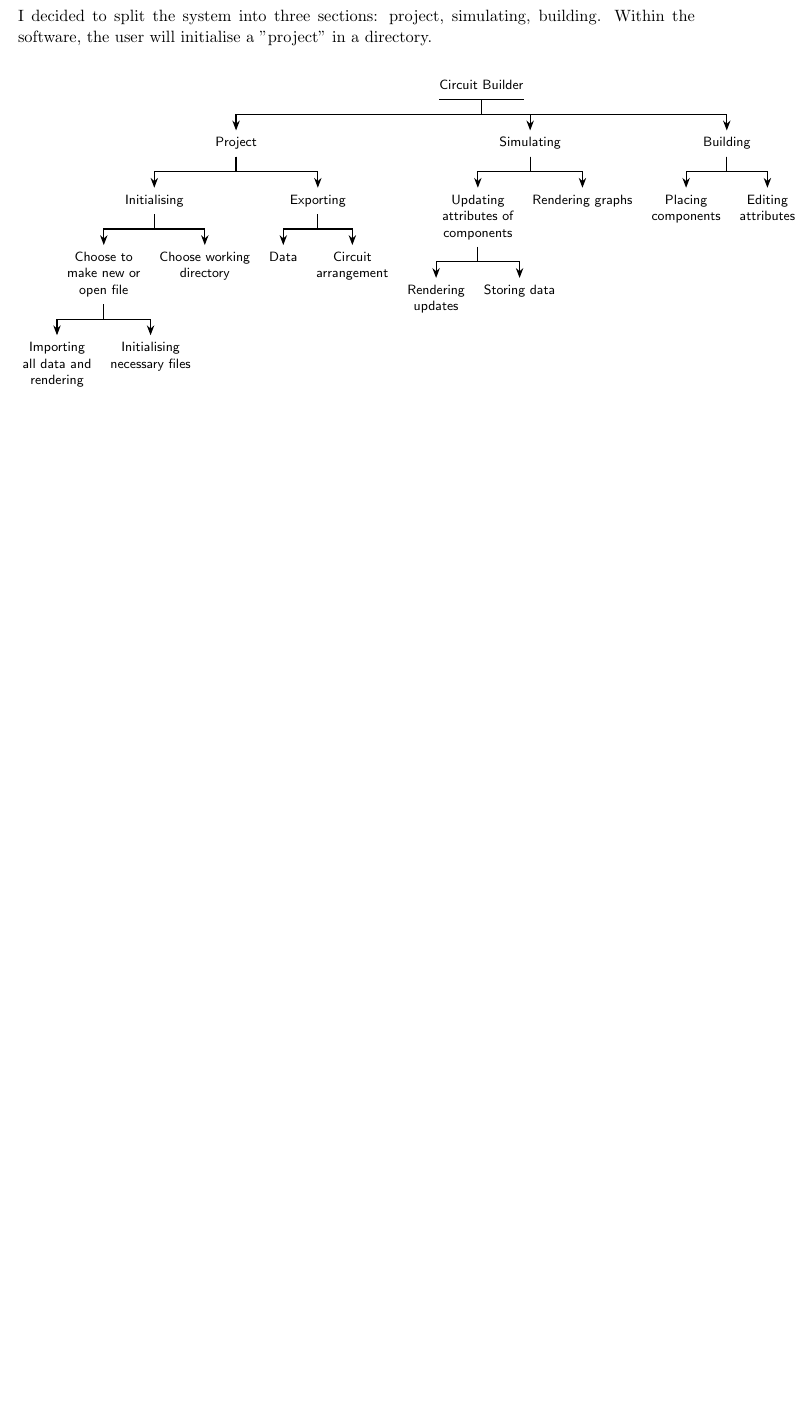
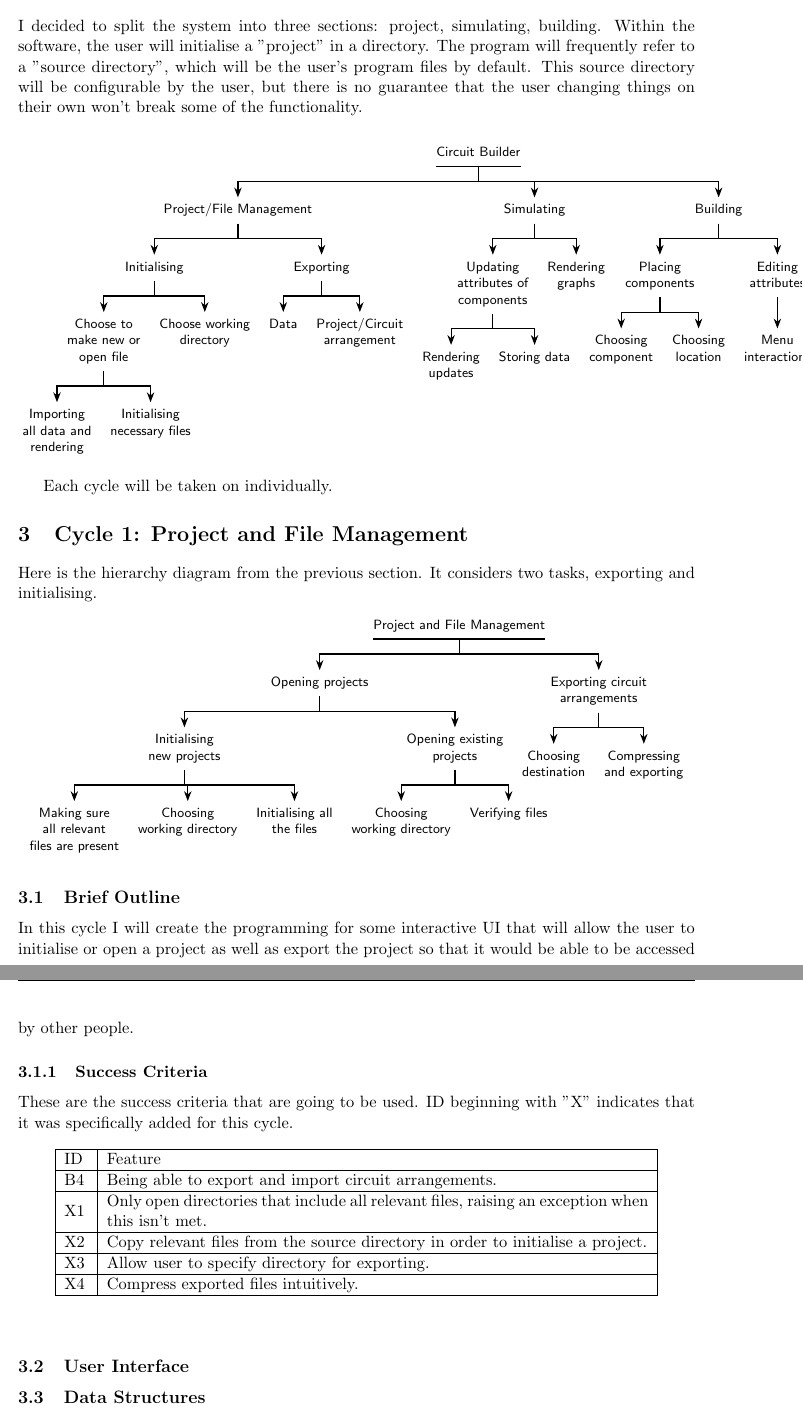
Before and after one commit to nathan-tat/cs_nea_2025, a LaTeX document (latex/main.tex): part of page 10 of 10 before the commit and two parts of pages 10 and 11 of 11 after it, the two joined at a grey line, cut so that both start at the same text, the shorter picture padded with empty space. Compiled offline with pdfLaTeX.

Commit message:
Big changes - cycle 1 success criteria

```diff
--- a/latex/main.tex
+++ b/latex/main.tex
@@ -241,9 +242,8 @@
         % \subsection{Entity-Relationship Models}
         % \subsection{Identification of Objects and Object Analysis Diagrams}
 
-    \section{Design}
-        \subsection{Overall System Design}
-            I decided to split the system into three sections: project, simulating, building. Within the software, the user will initialise a "project" in a directory.
+    \section{Overall System Design}
+            I decided to split the system into three sections: project, simulating, building. Within the software, the user will initialise a "project" in a directory. The program will frequently refer to a "source directory", which will be the user's program files by default. This source directory will be configurable by the user, but there is no guarantee that the user changing things on their own won't break some of the functionality.
             \begin{center}
                 \footnotesize
                 \begin{forest}
@@ -260,7 +260,7 @@
                         tikz={\draw [thick] (.children first) -- (.children last);}
                         }{},
                         [Circuit Builder
-                            [Project
+                            [Project/File Management
                                 [Initialising
                                     [Choose to\\make new or\\open file
                                         [Importing\\all data and\\rendering]
@@ -270,7 +270,7 @@
                                 ]
                                 [Exporting
                                     [Data]
-                                    [Circuit\\arrangement]
+                                    [Project/Circuit\\arrangement]
                                 ]
                             ]
                             [Simulating
@@ -278,24 +278,88 @@
                                     [Rendering\\updates]
                                     [Storing data]
                                 ]
-                                [Rendering graphs]
+                                [Rendering\\graphs]
                             ]
                             [Building
-                                [Placing\\components]
-                                [Editing\\attributes]
+                                [Placing\\components
+                                    [Choosing\\component]
+                                    [Choosing\\location]
+                                ]
+                                [Editing\\attributes
+                                    [Menu\\interactions]
+                                ]
                             ]
                         ]
                     \end{forest}
                 \end{center}
-    %     \subsection{Description of Modular Structure of System}
-    %     \subsection{Definition of Data Requirements}
-    %     \subsection{Identification of Appropriate Storage Media}
-    %     \subsection{Identification of Processes and Suitable Algorithms for Data Transformation and Completion of the Solution}
-    %     \subsection{Sample of Algorithms}
-    %     \subsection{User Interface Design Rationale and Usability Features}
-    %     \subsection{Security and Integrity of Data}
-    %     \subsection{System Security (Access Control)}
-    %     \subsection{Overall Test Strategy}
+
+                Each cycle will be taken on individually.
+
+    \section{Cycle 1: Project and File Management}
+    Here is the hierarchy diagram from the previous section. It considers two tasks, exporting and initialising.
+    \begin{center}
+        \footnotesize
+        \begin{forest}
+            for tree={
+                align=center,
+                font=\sffamily,
+            edge+={thick, -{Stealth[]}},
+            l sep'+=10pt,
+            fork sep'=10pt,
+            },
+            forked edges,
+            if level=0{
+                inner xsep=0pt,
+                tikz={\draw [thick] (.children first) -- (.children last);}
+                }{},
+                [Project and File Management
+                    [Opening projects
+                        [Initialising\\new projects
+                            [Making sure\\all relevant\\files are present]
+                            [Choosing\\working directory]
+                            [Initialising all\\the files]
+                        ]
+                        [Opening existing\\projects
+                            [Choosing\\working directory]
+                            [Verifying files]
+                        ]
+                    ]
+                    [Exporting circuit\\arrangements
+                        [Choosing\\destination]
+                        [Compressing\\and exporting]
+                    ]
+                ]
+            \end{forest}
+        \end{center}
+
+        \subsection{Brief Outline}
+            In this cycle I will create the programming for some interactive UI that will allow the user to initialise or open a project as well as export the project so that it would be able to be accessed by other people.
+
+            \subsubsection{Success Criteria}
+                These are the success criteria that are going to be used. ID beginning with "X" indicates that it was specifically added for this cycle.
+                \begin{table}[!ht]
+                    \begin{center}
+                    \begin{tabular}{|m{16pt}|m{0.8\textwidth}|}
+                    \hline
+                    ID & Feature \\ \hline
+                    B4 & Being able to export and import circuit arrangements. \\ \hline
+                    X1 & Only open directories that include all relevant files, raising an exception when this isn't met. \\ \hline
+                    X2 & Copy relevant files from the source directory in order to initialise a project. \\ \hline
+                    X3 & Allow user to specify directory for exporting. \\ \hline
+                    X4 & Compress exported files intuitively. \\ \hline
+                    \end{tabular}
+                \end{center}
+
+                \end{table}
+        \subsection{User Interface}
+
+        \subsection{Data Structures}
+
+        \subsection{Algorithms}
+
+        \subsection{Test Data}
+
+
 
     % \section{Implementation}
     %     \subsection{Annotated Listing of the Program(s)}
```
Also changed, not shown: latex/main.tex (5 more changed lines).
